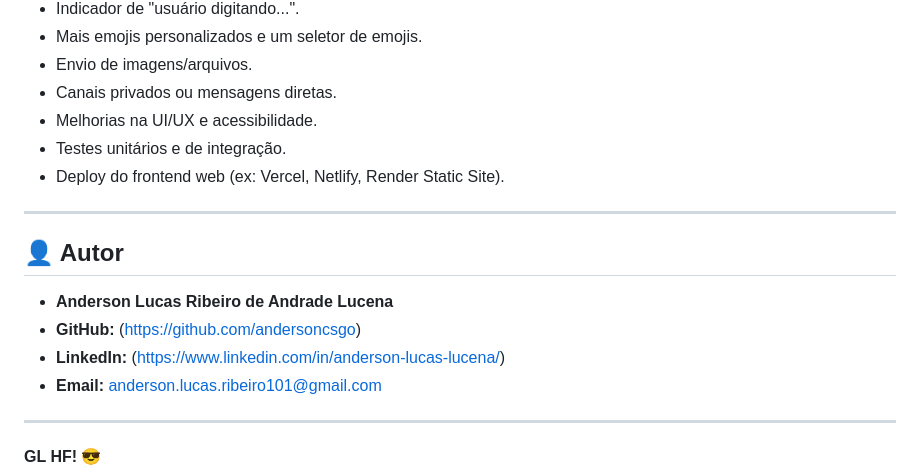
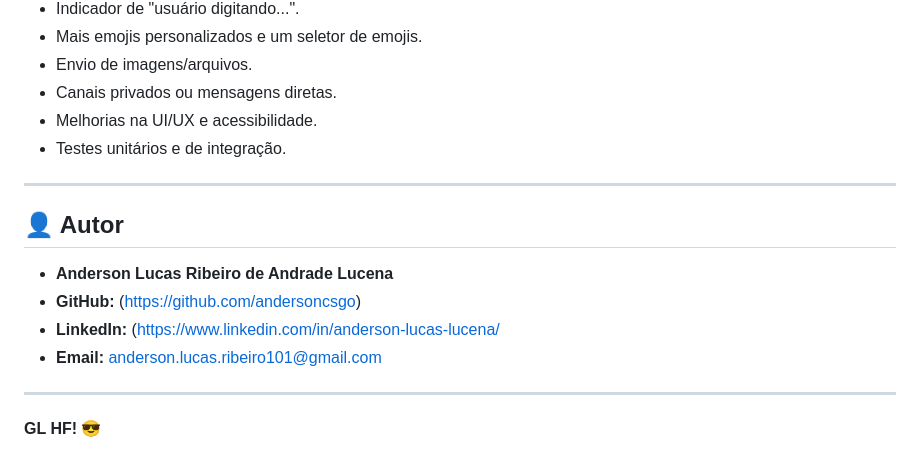
Before and after one commit to andersoncsgo/Chat_FAN, a Markdown page: README.MD, the part around the change. GitHub-like rendering.

```diff
--- a/README.MD
+++ b/README.MD
@@ -175,7 +175,6 @@ O backend desta aplicação está hospedado na plataforma Render e pode ser aces
 *   Canais privados ou mensagens diretas.
 *   Melhorias na UI/UX e acessibilidade.
 *   Testes unitários e de integração.
-*   Deploy do frontend web (ex: Vercel, Netlify, Render Static Site).
 
 ---
 
@@ -183,7 +182,7 @@ O backend desta aplicação está hospedado na plataforma Render e pode ser aces
 
 *   **Anderson Lucas Ribeiro de Andrade Lucena**
 *   **GitHub:** (https://github.com/andersoncsgo)
-*   **LinkedIn:** (https://www.linkedin.com/in/anderson-lucas-lucena/)
+*   **LinkedIn:** (https://www.linkedin.com/in/anderson-lucas-lucena/
 *   **Email:** anderson.lucas.ribeiro101@gmail.com
 
 ---
```
